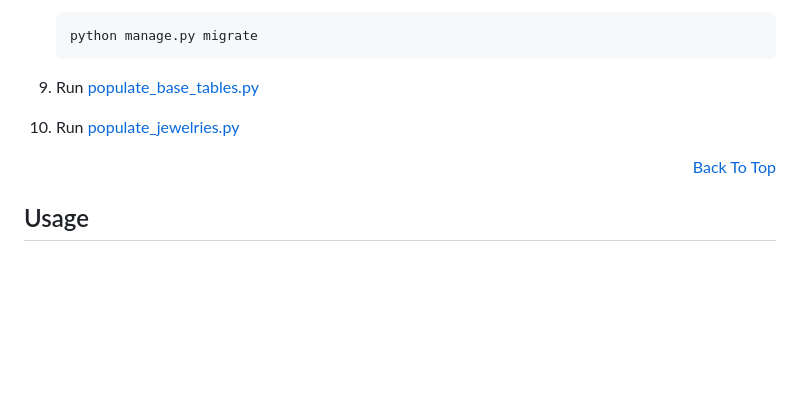
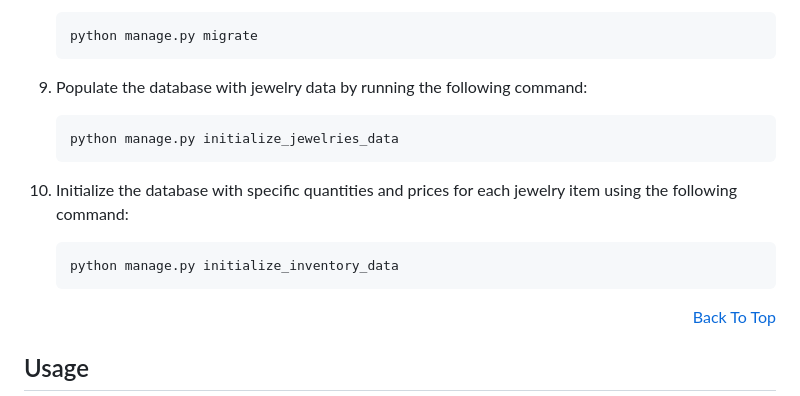
Before and after one commit to BeatrisIlieva/django-gems, a Markdown page: README.md, the part around the change. Rendered like a GitHub page; blank space fills up the shorter version.

````diff
--- a/README.md
+++ b/README.md
@@ -215,9 +215,17 @@
     python manage.py migrate
     ```
 
-9. Run [populate_base_tables.py](populate_base_tables.py)
+9. Populate the database with jewelry data by running the following command:
 
-10. Run [populate_jewelries.py](populate_jewelries.py)
+    ```bash
+    python manage.py initialize_jewelries_data
+    ```
+
+10. Initialize the database with specific quantities and prices for each jewelry item using the following command:
+
+    ```bash
+    python manage.py initialize_inventory_data
+    ```
 
 <p align="right" dir="auto"><a href="#djangoe-commercewebsite">Back To Top</a></p>
 
````
